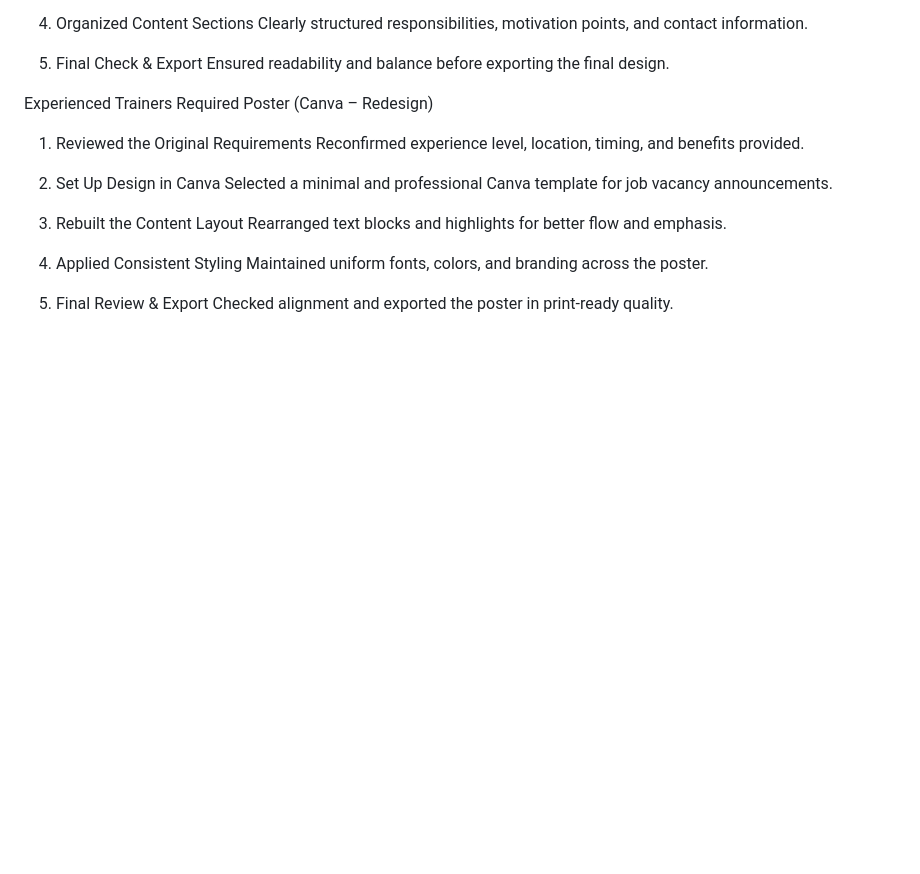
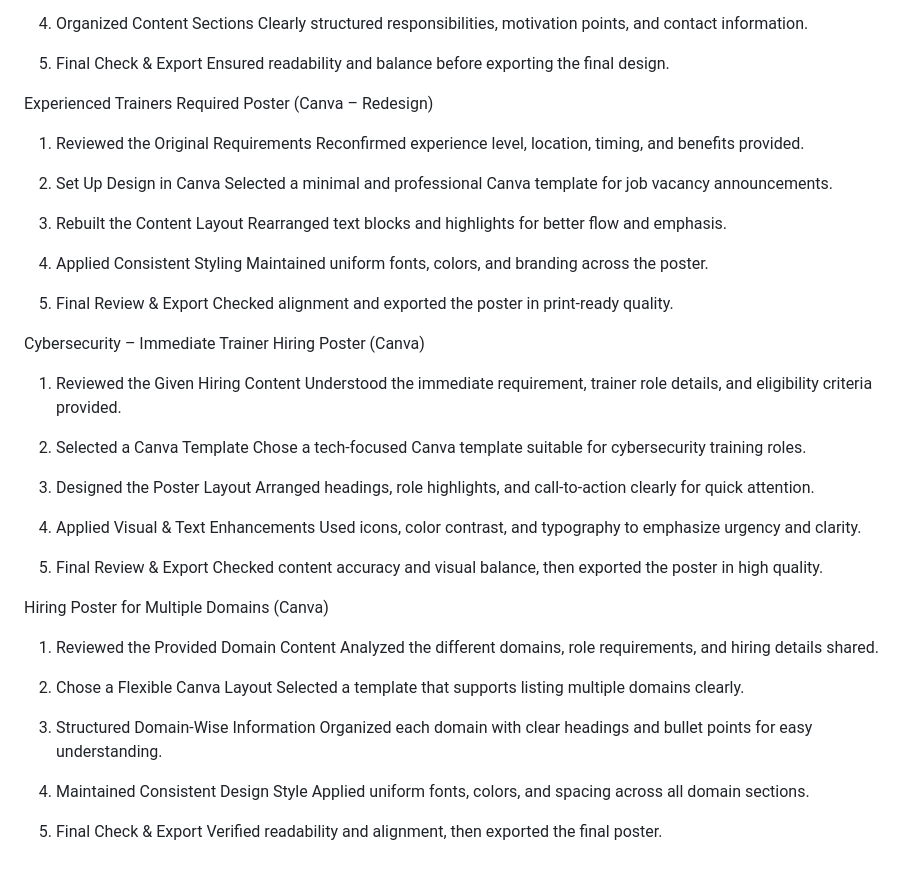
Before and after one commit to csuitetechlabs123-bot/Arya, a Markdown page: README.md, the part around the change. Drawn GitHub-style; blank space fills up the shorter version.

Commit message:
Add detailed steps for creating hiring posters

```diff
--- a/README.md
+++ b/README.md
@@ -338,3 +338,43 @@ Why Cybersecurity Matters Poster (Designed in Figma)
 
  5. Final Review & Export
     Checked alignment and exported the poster in print-ready quality.
+
+
+
+
+ Cybersecurity – Immediate Trainer Hiring Poster (Canva)
+
+
+ 1. Reviewed the Given Hiring Content
+   Understood the immediate requirement, trainer role details, and eligibility criteria provided.
+
+ 2. Selected a Canva Template
+   Chose a tech-focused Canva template suitable for cybersecurity training roles.
+
+ 3. Designed the Poster Layout
+    Arranged headings, role highlights, and call-to-action clearly for quick attention.
+
+ 4. Applied Visual & Text Enhancements
+    Used icons, color contrast, and typography to emphasize urgency and clarity.
+
+ 5. Final Review & Export
+   Checked content accuracy and visual balance, then exported the poster in high quality.
+
+
+ Hiring Poster for Multiple Domains (Canva)
+
+
+ 1. Reviewed the Provided Domain Content
+    Analyzed the different domains, role requirements, and hiring details shared.
+
+ 2. Chose a Flexible Canva Layout
+    Selected a template that supports listing multiple domains clearly.
+
+ 3. Structured Domain-Wise Information
+    Organized each domain with clear headings and bullet points for easy understanding.
+
+ 4. Maintained Consistent Design Style
+    Applied uniform fonts, colors, and spacing across all domain sections.
+
+ 5. Final Check & Export
+    Verified readability and alignment, then exported the final poster.
```
